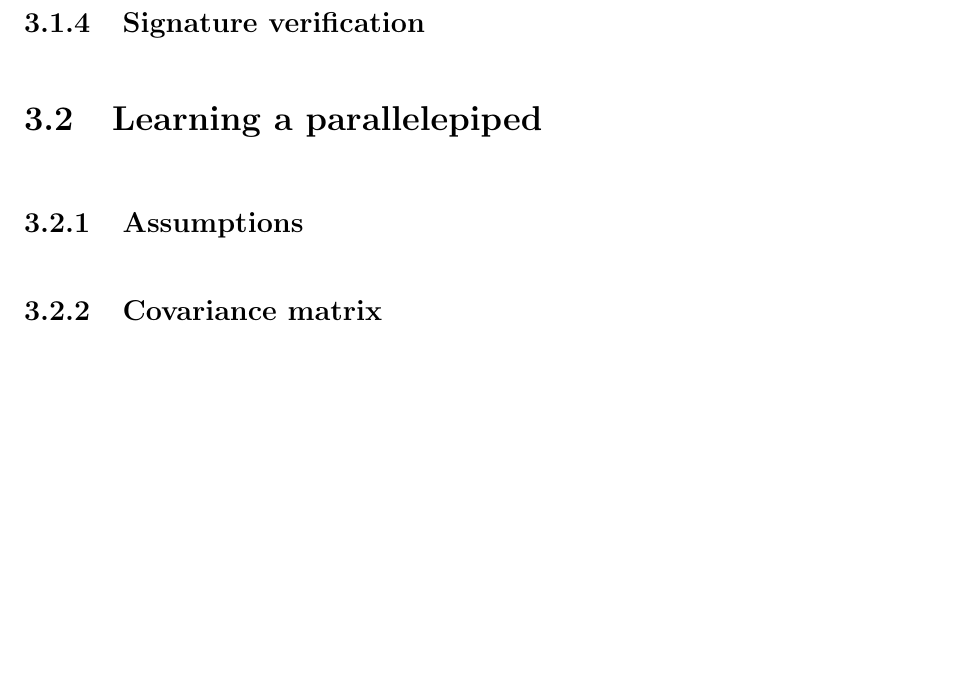
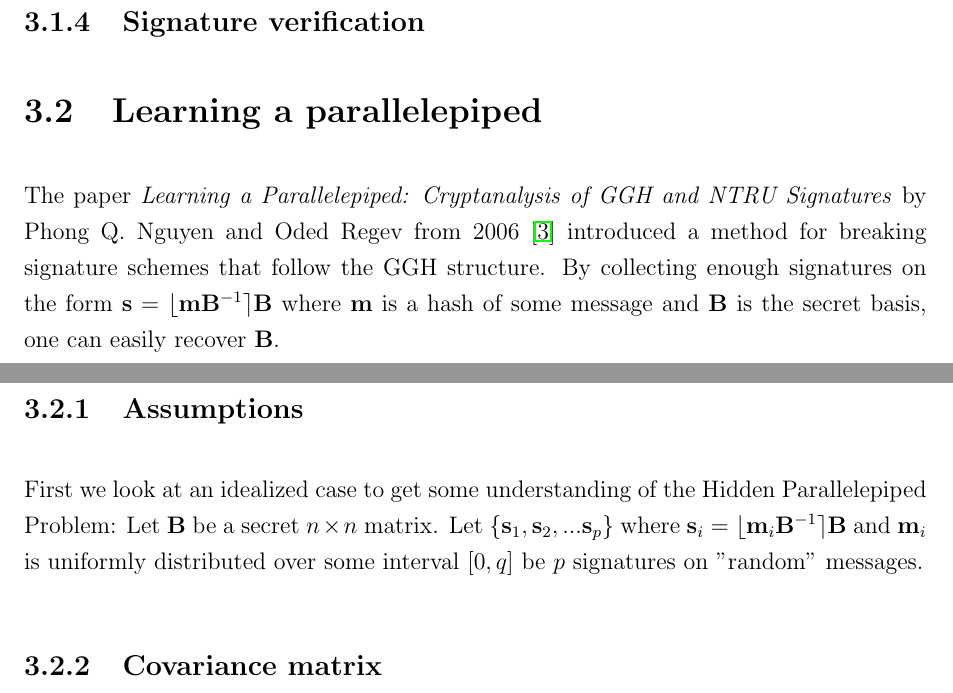
Before and after one commit to EirikSkjerve/Master-Project-Eirik-Skjerve, a LaTeX thesis (Thesis/report.tex, which reads Thesis/chapter/hawkandhpp.tex): part of page 10 of 14 before the commit and two parts of pages 9 and 10 of 14 after it, the two joined at a grey line, cut so that both start at the same text, the shorter picture padded with empty space. The pictures show the PDF file Thesis/report.pdf that the author committed with the source.

Commit message:
Added a package. Started writing about HPP.

```diff
--- a/Thesis/chapter/hawkandhpp.tex
+++ b/Thesis/chapter/hawkandhpp.tex
@@ -9,7 +9,13 @@ Present simple sketch of keygen, sign and ver, as well as an example in dimensio
 \subsection{Signature verification}
 
 \section{Learning a parallelepiped}
+The paper \textit{Learning a Parallelepiped: Cryptanalysis of GGH and NTRU Signatures} by Phong Q. Nguyen and Oded Regev from 2006 \cite{hpp}
+introduced a method for breaking signature schemes that follow the GGH structure. By collecting enough signatures on the form $\mathbf{s} = \nint{\textbf{m} \mathbf{B}^{-1}}\mathbf{B}$
+where $\mathbf{m}$ is a hash of some message and $\mathbf{B}$ is the secret basis, one can easily recover $\mathbf{B}$.
 \subsection{Assumptions}
+First we look at an idealized case to get some understanding of the Hidden Parallelepiped Problem:
+Let $\mathbf{B}$ be a secret $n \times n$ matrix. Let $\{\mathbf{s}_1, \mathbf{s}_2, ... \mathbf{s}_p\}$ where $\mathbf{s}_i = \nint{\textbf{m}_i \mathbf{B}^{-1}}\mathbf{B}$
+and $\mathbf{m}_i$ is uniformly distributed over some interval $[0, q]$ be $p$ signatures on "random" messages.
 \subsection{Covariance matrix}
 \subsection{Hidden parallelepiped to hidden hypercube}
 \subsection{Gradient descent}
```
Also changed, not shown: Thesis/generators/imports.sty (+4 -0 lines), Thesis/report.pdf.
